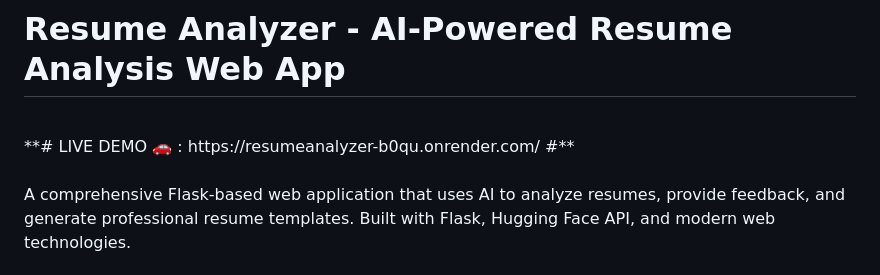
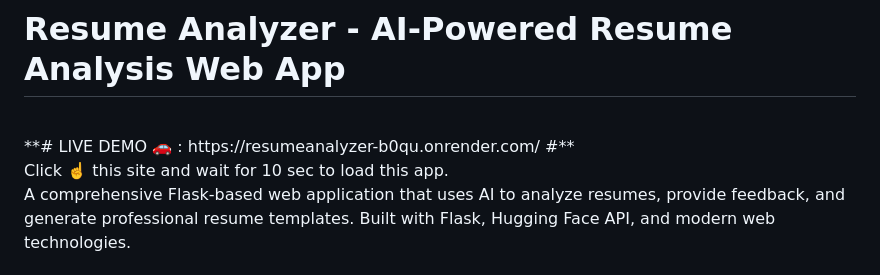
Before and after one commit to abhishek8040/ResumeAnalyzer, a Markdown page: README.md, the part around the change. Drawn GitHub-style.

```diff
--- a/README.md
+++ b/README.md
@@ -2,6 +2,7 @@
 <br>
 **# LIVE DEMO 🚗 : https://resumeanalyzer-b0qu.onrender.com/ #**
 <br>
+Click ☝️ this site and wait for 10 sec to load this app.
 <br>
 A comprehensive Flask-based web application that uses AI to analyze resumes, provide feedback, and generate professional resume templates. Built with Flask, Hugging Face API, and modern web technologies.
 
```
